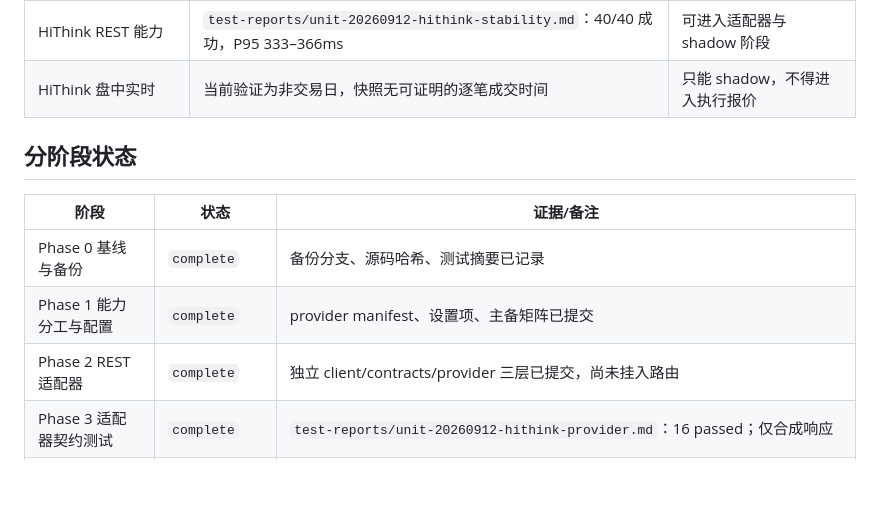
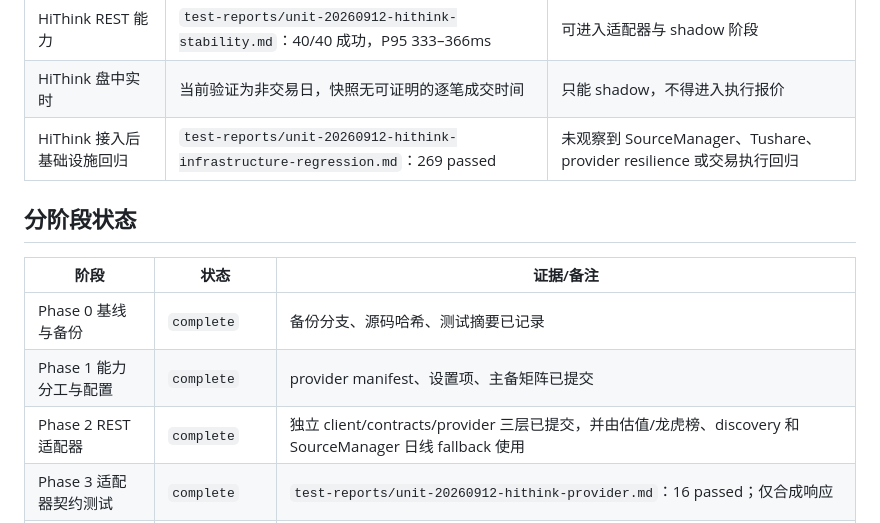
Before and after one commit to duritou/gupiao, a Markdown page: docs/luna-hithink-integration-20260912/acceptance.md, the part around the change. Drawn GitHub-style; blank space fills up the shorter version.

Commit message:
test: record HiThink infrastructure regression

```diff
--- a/docs/luna-hithink-integration-20260912/acceptance.md
+++ b/docs/luna-hithink-integration-20260912/acceptance.md
@@ -37,6 +37,7 @@
 | Tushare 补齐链路 | `test-reports/unit-20260906-tushare-completion.md`：746 passed；隔离补采与回放证据完整 | 不改变既有补齐语义 |
 | HiThink REST 能力 | `test-reports/unit-20260912-hithink-stability.md`：40/40 成功，P95 333–366ms | 可进入适配器与 shadow 阶段 |
 | HiThink 盘中实时 | 当前验证为非交易日，快照无可证明的逐笔成交时间 | 只能 shadow，不得进入执行报价 |
+| HiThink 接入后基础设施回归 | `test-reports/unit-20260912-hithink-infrastructure-regression.md`：269 passed | 未观察到 SourceManager、Tushare、provider resilience 或交易执行回归 |
 
 ## 分阶段状态
 
@@ -44,7 +45,7 @@
 | --- | --- | --- |
 | Phase 0 基线与备份 | `complete` | 备份分支、源码哈希、测试摘要已记录 |
 | Phase 1 能力分工与配置 | `complete` | provider manifest、设置项、主备矩阵已提交 |
-| Phase 2 REST 适配器 | `complete` | 独立 client/contracts/provider 三层已提交，尚未挂入路由 |
+| Phase 2 REST 适配器 | `complete` | 独立 client/contracts/provider 三层已提交，并由估值/龙虎榜、discovery 和 SourceManager 日线 fallback 使用 |
 | Phase 3 适配器契约测试 | `complete` | `test-reports/unit-20260912-hithink-provider.md`：16 passed；仅合成响应 |
 | Phase 4 低风险能力接入 | `in_progress` | 估值/龙虎榜 route 已支持 primary/shadow/fallback；涨停池、炸板池、龙虎榜 discovery 已接入 shadow，市场消歧和专用特色 API 仍待补齐 |
 | Phase 5 日线/财务校验 | `in_progress` | HiThink 日线 fallback 已提交；财务三表只补缺不覆盖的合并规则已实现并通过合成测试，跨源一致性仍待补齐 |
```
Also changed, not shown: test-reports/unit-20260912-hithink-infrastructure-regression.md (added, +9 -0 lines).
